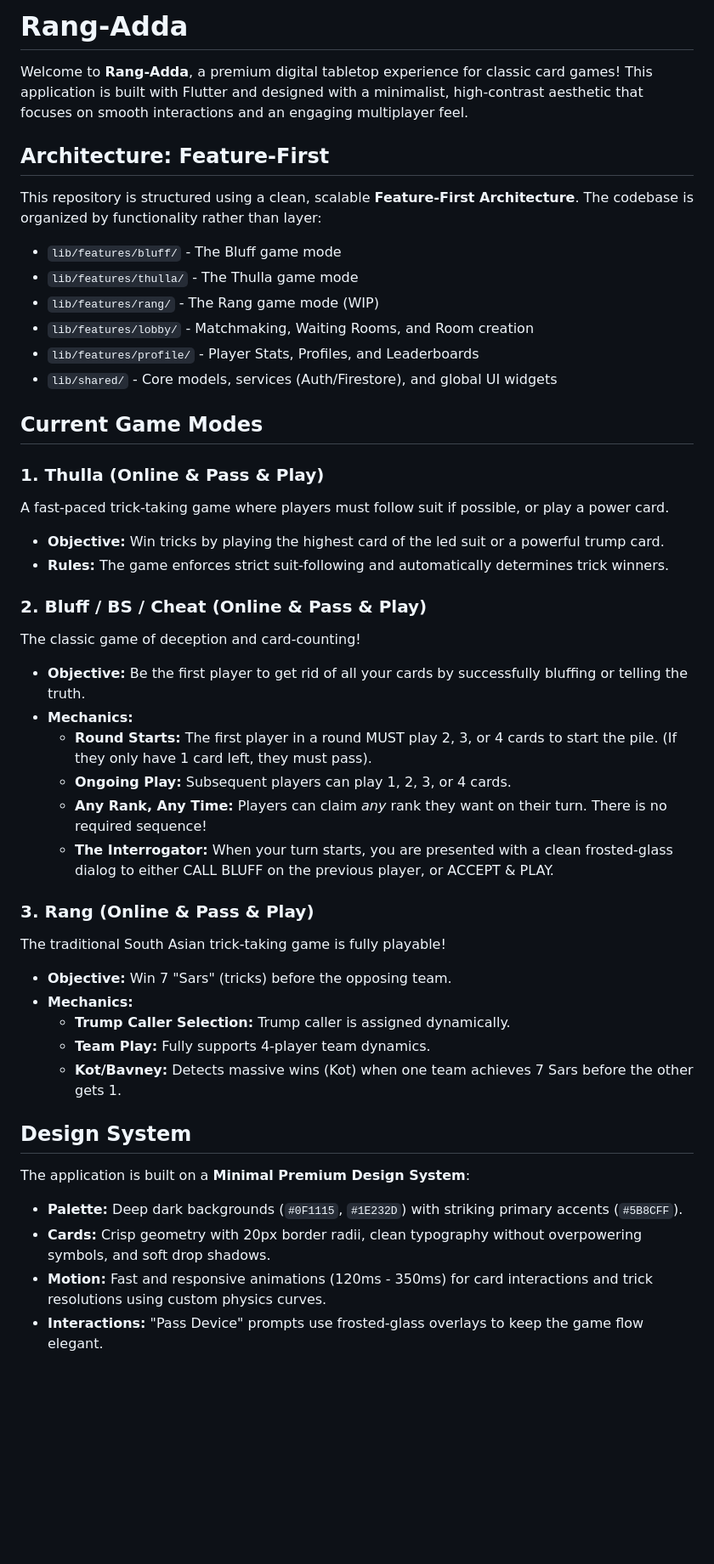
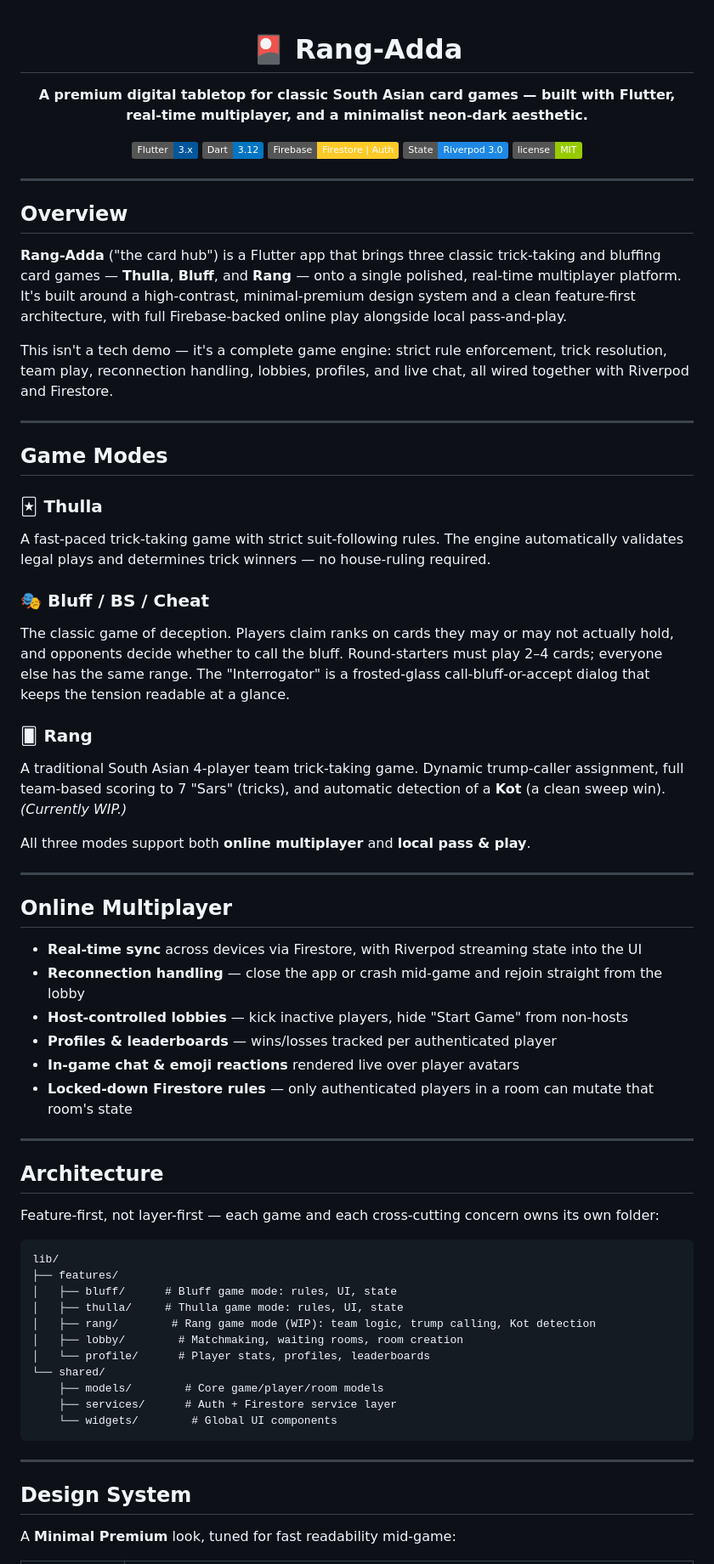
Before and after one commit to marbo786/Rang_Adda, a Markdown page: README.md, the part around one of its changes. Shown at 85% size. GitHub-like rendering; badges without logos; blank space fills up the shorter version.

Commit message:
Revise README for clarity and detail
Updated README to enhance project description, architecture, and game modes.

````diff
--- a/README.md
+++ b/README.md
@@ -1,44 +1,74 @@
-# Rang-Adda
+<div align="center">
 
-Welcome to **Rang-Adda**, a premium digital tabletop experience for classic card games! This application is built with Flutter and designed with a minimalist, high-contrast aesthetic that focuses on smooth interactions and an engaging multiplayer feel.
+# 🎴 Rang-Adda
 
-## Architecture: Feature-First
-This repository is structured using a clean, scalable **Feature-First Architecture**. The codebase is organized by functionality rather than layer:
-- `lib/features/bluff/` - The Bluff game mode
-- `lib/features/thulla/` - The Thulla game mode
-- `lib/features/rang/` - The Rang game mode (WIP)
-- `lib/features/lobby/` - Matchmaking, Waiting Rooms, and Room creation
-- `lib/features/profile/` - Player Stats, Profiles, and Leaderboards
-- `lib/shared/` - Core models, services (Auth/Firestore), and global UI widgets
+**A premium digital tabletop for classic South Asian card games — built with Flutter, real-time multiplayer, and a minimalist neon-dark aesthetic.**
 
-## Current Game Modes
+[![Flutter](https://img.shields.io/badge/Flutter-3.x-02569B?logo=flutter&logoColor=white)](https://flutter.dev)
+[![Dart](https://img.shields.io/badge/Dart-3.12-0175C2?logo=dart&logoColor=white)](https://dart.dev)
+[![Firebase](https://img.shields.io/badge/Firebase-Firestore%20%7C%20Auth-FFCA28?logo=firebase&logoColor=black)](https://firebase.google.com)
+[![Riverpod](https://img.shields.io/badge/State-Riverpod%203.0-1E88E5)](https://riverpod.dev)
+[![License](https://img.shields.io/badge/license-MIT-green)](#license)
 
-### 1. Thulla (Online & Pass & Play)
-A fast-paced trick-taking game where players must follow suit if possible, or play a power card.
-- **Objective:** Win tricks by playing the highest card of the led suit or a powerful trump card.
-- **Rules:** The game enforces strict suit-following and automatically determines trick winners.
+</div>
 
-### 2. Bluff / BS / Cheat (Online & Pass & Play)
-The classic game of deception and card-counting!
-- **Objective:** Be the first player to get rid of all your cards by successfully bluffing or telling the truth.
-- **Mechanics:**
-  - **Round Starts:** The first player in a round MUST play 2, 3, or 4 cards to start the pile. (If they only have 1 card left, they must pass).
-  - **Ongoing Play:** Subsequent players can play 1, 2, 3, or 4 cards.
-  - **Any Rank, Any Time:** Players can claim *any* rank they want on their turn. There is no required sequence!
-  - **The Interrogator:** When your turn starts, you are presented with a clean frosted-glass dialog to either CALL BLUFF on the previous player, or ACCEPT & PLAY.
+---
 
-### 3. Rang (Online & Pass & Play)
-The traditional South Asian trick-taking game is fully playable!
-- **Objective:** Win 7 "Sars" (tricks) before the opposing team.
-- **Mechanics:**
-  - **Trump Caller Selection:** Trump caller is assigned dynamically.
-  - **Team Play:** Fully supports 4-player team dynamics.
-  - **Kot/Bavney:** Detects massive wins (Kot) when one team achieves 7 Sars before the other gets 1.
+## Overview
+
+**Rang-Adda** ("the card hub") is a Flutter app that brings three classic trick-taking and bluffing card games — **Thulla**, **Bluff**, and **Rang** — onto a single polished, real-time multiplayer platform. It's built around a high-contrast, minimal-premium design system and a clean feature-first architecture, with full Firebase-backed online play alongside local pass-and-play.
+
+This isn't a tech demo — it's a complete game engine: strict rule enforcement, trick resolution, team play, reconnection handling, lobbies, profiles, and live chat, all wired together with Riverpod and Firestore.
+
+---
+
+## Game Modes
+
+### 🃏 Thulla
+A fast-paced trick-taking game with strict suit-following rules. The engine automatically validates legal plays and determines trick winners — no house-ruling required.
+
+### 🎭 Bluff / BS / Cheat
+The classic game of deception. Players claim ranks on cards they may or may not actually hold, and opponents decide whether to call the bluff. Round-starters must play 2–4 cards; everyone else has the same range. The "Interrogator" is a frosted-glass call-bluff-or-accept dialog that keeps the tension readable at a glance.
+
+### 🂠 Rang
+A traditional South Asian 4-player team trick-taking game. Dynamic trump-caller assignment, full team-based scoring to 7 "Sars" (tricks), and automatic detection of a **Kot** (a clean sweep win). *(Currently WIP.)*
+
+All three modes support both **online multiplayer** and **local pass & play**.
+
+---
+
+## Online Multiplayer
+
+- **Real-time sync** across devices via Firestore, with Riverpod streaming state into the UI
+- **Reconnection handling** — close the app or crash mid-game and rejoin straight from the lobby
+- **Host-controlled lobbies** — kick inactive players, hide "Start Game" from non-hosts
+- **Profiles & leaderboards** — wins/losses tracked per authenticated player
+- **In-game chat & emoji reactions** rendered live over player avatars
+- **Locked-down Firestore rules** — only authenticated players in a room can mutate that room's state
+
+---
+
+## Architecture
+
+Feature-first, not layer-first — each game and each cross-cutting concern owns its own folder:
+
+```
+lib/
+├── features/
+│   ├── bluff/      # Bluff game mode: rules, UI, state
+│   ├── thulla/     # Thulla game mode: rules, UI, state
+│   ├── rang/        # Rang game mode (WIP): team logic, trump calling, Kot detection
+│   ├── lobby/        # Matchmaking, waiting rooms, room creation
+│   └── profile/      # Player stats, profiles, leaderboards
+└── shared/
+    ├── models/        # Core game/player/room models
+    ├── services/      # Auth + Firestore service layer
+    └── widgets/        # Global UI components
+```
+
+---
+
 ## Design System
 
-The application is built on a **Minimal Premium Design System**:
-- **Palette:** Deep dark backgrounds (`#0F1115`, `#1E232D`) with striking primary accents (`#5B8CFF`).
-- **Cards:** Crisp geometry with 20px border radii, clean typography without overpowering symbols, and soft drop shadows.
-- **Motion:** Fast and responsive animations (120ms - 350ms) for card interactions and trick resolutions using custom physics curves.
-- **Interactions:** "Pass Device" prompts use frosted-glass overlays to keep the game flow elegant.
+A **Minimal Premium** look, tuned for fast readability mid-game:
 
````
Also changed, not shown: other parts of README.md (+44 -17 lines).
